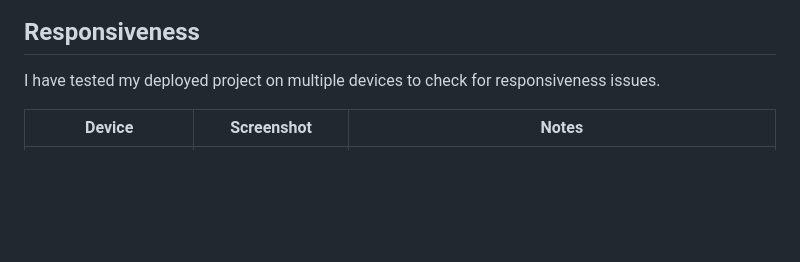
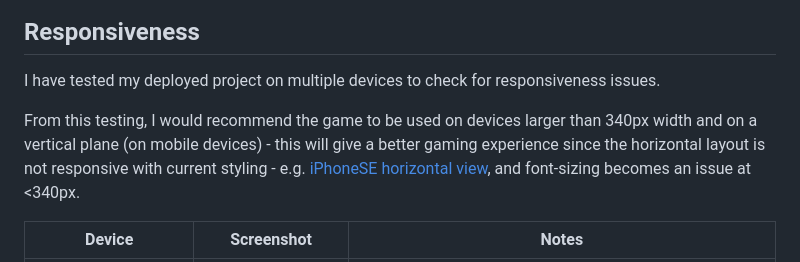
Before and after one commit to tarahwaters/milestone-project2, a Markdown page: TESTING.md, the part around the change. Rendered like a GitHub page; blank space fills up the shorter version.

Commit message:
Add recommendation post responsive testing

```diff
--- a/TESTING.md
+++ b/TESTING.md
@@ -90,6 +90,8 @@ The following popular browsers were tested:
 
 I have tested my deployed project on multiple devices to check for responsiveness issues.
 
+From this testing, I would recommend the game to be used on devices larger than 340px width and on a vertical plane (on mobile devices) - this will give a better gaming experience since the horizontal layout is not responsive with current styling - e.g. [iPhoneSE horizontal view](documentation/testing/responsive-iphoneSE-horizontal.png), and font-sizing becomes an issue at <340px.
+
 | Device | Screenshot | Notes |
 | --- | --- | --- |
 | **Small Mobile** 320x734 (DevTools) | [Main GamePlay](documentation/testing/responsive-small-mob-main.png) / [Help Modal](documentation/testing/responsive-small-mob-help.png) / [Win Modal](documentation/testing/responsive-small-mob-win.png)   | Font-sizing on cards is slightly too big for devices <340px width (see **Main GamePlay** screenshot) so the game is recommended for use on bigger screens until this error is fixed in future |
```
Also changed, not shown: documentation/testing/responsive-iphoneSE-horizontal.png (added).
